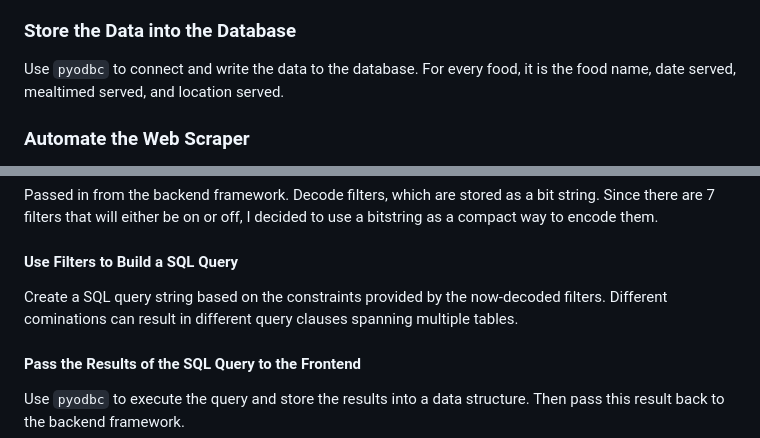
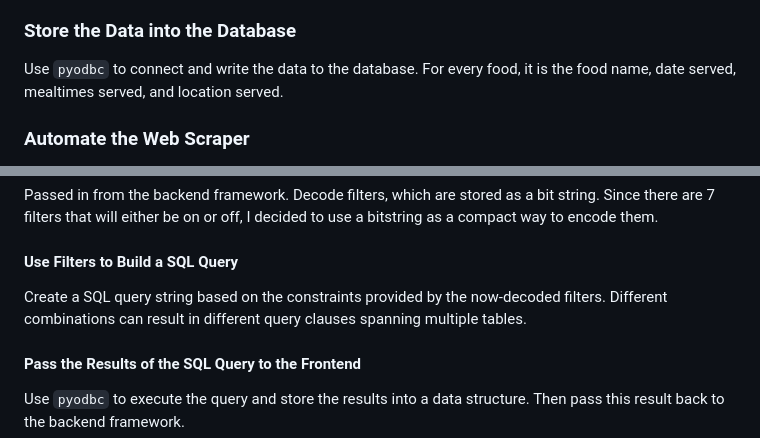
Before and after one commit to iyim4/menu-tracker, a Markdown page: OVERVIEW.md, 2 parts joined by grey strips. Rendered like a GitHub page.

Commit message:
update overview

```diff
--- a/OVERVIEW.md
+++ b/OVERVIEW.md
@@ -22,7 +22,7 @@ Use `requests` to get the HTML file of a dining hall menu webpage using its URL.
 ### Scrape the Data
 Use `BeautifulSoup` to parse and extract data from webpage. This requires understanding the structure of the target webpage and identifying under which tag or element that the target data is located. Here, the target data is each food name and the mealtime it is served at.
 ### Store the Data into the Database
-Use `pyodbc` to connect and write the data to the database. For every food, it is the food name, date served, mealtimed served, and location served.
+Use `pyodbc` to connect and write the data to the database. For every food, it is the food name, date served, mealtimes served, and location served.
 ### Automate the Web Scraper
 I used Windows Task Scheduler to automatically run the web scraping program from my computer on a daily basis.
 
@@ -47,7 +47,7 @@ Use `Flask` to render HTML templates, which replaces `Jinja2` placeholders with
 #### Get Search Input and Filters from the Backend Framework
 Passed in from the backend framework. Decode filters, which are stored as a bit string. Since there are 7 filters that will either be on or off, I decided to use a bitstring as a compact way to encode them.
 #### Use Filters to Build a SQL Query
-Create a SQL query string based on the constraints provided by the now-decoded filters. Different cominations can result in different query clauses spanning multiple tables.
+Create a SQL query string based on the constraints provided by the now-decoded filters. Different combinations can result in different query clauses spanning multiple tables.
 #### Pass the Results of the SQL Query to the Frontend
 Use `pyodbc` to execute the query and store the results into a data structure. Then pass this result back to the backend framework.
 
```
